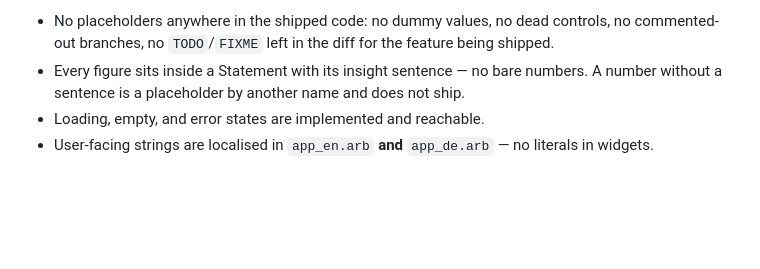
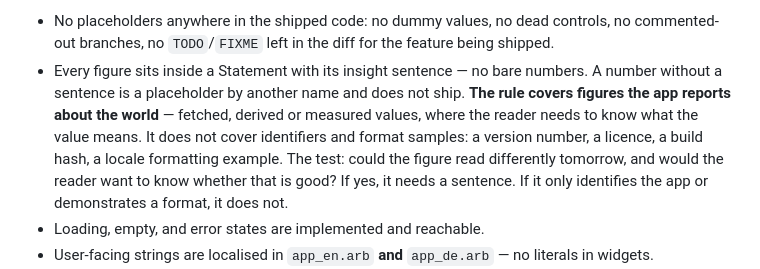
Before and after one commit to Lixold/bitcoin-dashboard, a Markdown page: CLAUDE.md, the part around the change. GitHub-like rendering; blank space fills up the shorter version.

Commit message:
docs(workflow): say what the Statement rule covers (#84)
Co-authored-by: Claude Opus 5 <noreply@anthropic.com>

```diff
--- a/CLAUDE.md
+++ b/CLAUDE.md
@@ -205,7 +205,14 @@ Order of work within a slice:
   the diff for the feature being shipped.
 - Every figure sits inside a Statement with its insight sentence — no
   bare numbers. A number without a sentence is a placeholder by
-  another name and does not ship.
+  another name and does not ship. **The rule covers figures the app
+  reports about the world** — fetched, derived or measured values,
+  where the reader needs to know what the value means. It does not
+  cover identifiers and format samples: a version number, a licence, a
+  build hash, a locale formatting example. The test: could the figure
+  read differently tomorrow, and would the reader want to know whether
+  that is good? If yes, it needs a sentence. If it only identifies the
+  app or demonstrates a format, it does not.
 - Loading, empty, and error states are implemented and reachable.
 - User-facing strings are localised in `app_en.arb` **and**
   `app_de.arb` — no literals in widgets.
```
Also changed, not shown: 1 other file.
